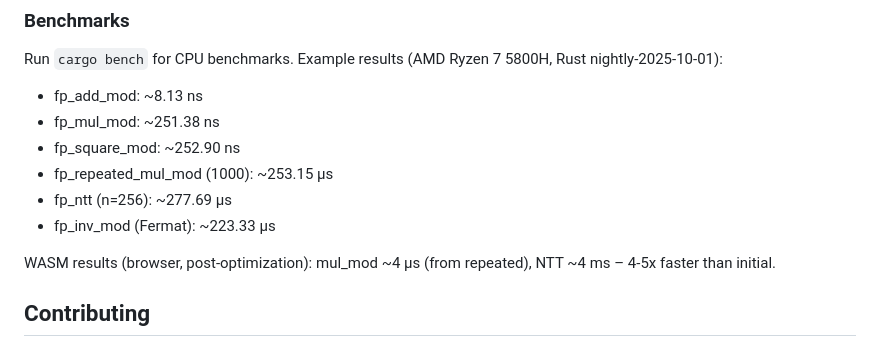
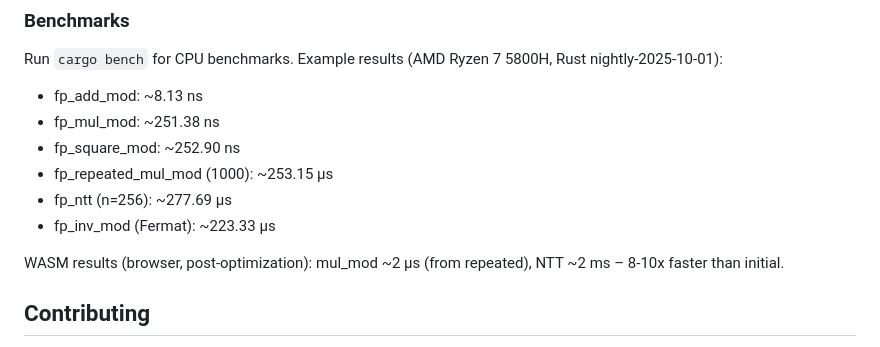
Before and after one commit to newsniper-org/cubemoma, a Markdown page: README.md, the part around the change. Rendered like a GitHub page.

Commit message:
Update WASM performance results in README

```diff
--- a/README.md
+++ b/README.md
@@ -93,7 +93,7 @@ Run `cargo bench` for CPU benchmarks. Example results (AMD Ryzen 7 5800H, Rust n
 - fp_ntt (n=256): ~277.69 µs
 - fp_inv_mod (Fermat): ~223.33 µs
 
-WASM results (browser, post-optimization): mul_mod ~4 µs (from repeated), NTT ~4 ms – 4-5x faster than initial.
+WASM results (browser, post-optimization): mul_mod ~2 µs (from repeated), NTT ~2 ms – 8-10x faster than initial.
 
 ## Contributing
 
```
